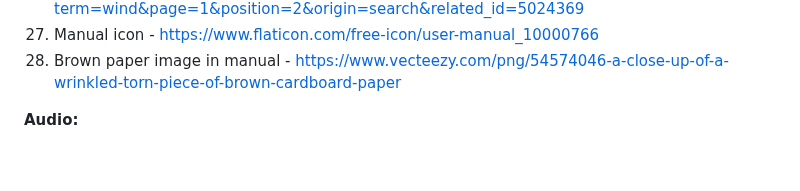
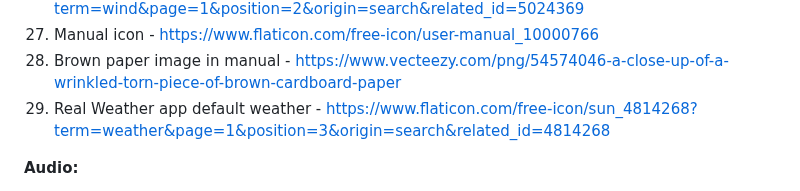
Before and after one commit to rayan123-4/My-WebOS-Stardance, a Markdown page: README.md, the part around the change. GitHub-like rendering; blank space fills up the shorter version.

```diff
--- a/README.md
+++ b/README.md
@@ -66,6 +66,7 @@ git clone https://github.com/rayan123-4/My-WebOS-Stardance
 26. Wind - https://www.flaticon.com/free-icon/wind_5024369?term=wind&page=1&position=2&origin=search&related_id=5024369
 27. Manual icon - https://www.flaticon.com/free-icon/user-manual_10000766
 28. Brown paper image in manual - https://www.vecteezy.com/png/54574046-a-close-up-of-a-wrinkled-torn-piece-of-brown-cardboard-paper
+29. Real Weather app default weather - https://www.flaticon.com/free-icon/sun_4814268?term=weather&page=1&position=3&origin=search&related_id=4814268
 
 **Audio:**
 1. Bengal Tiger roar - https://youtu.be/NocNyLel9Cg?si=X-rn8EsXESyfbvr4
```
